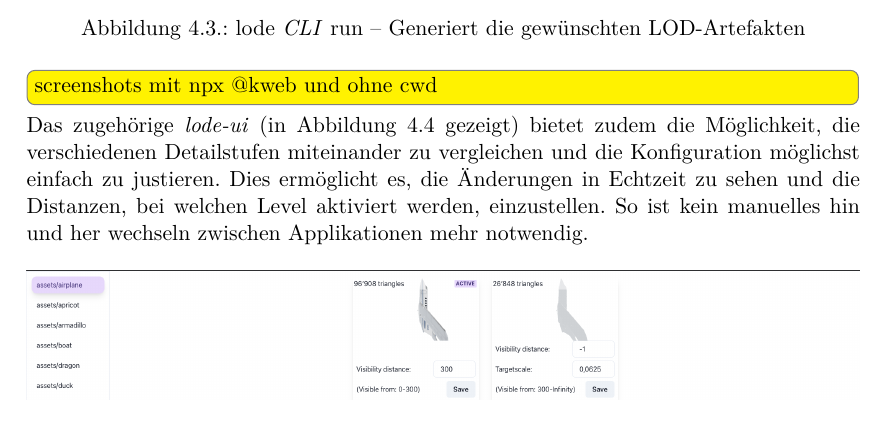
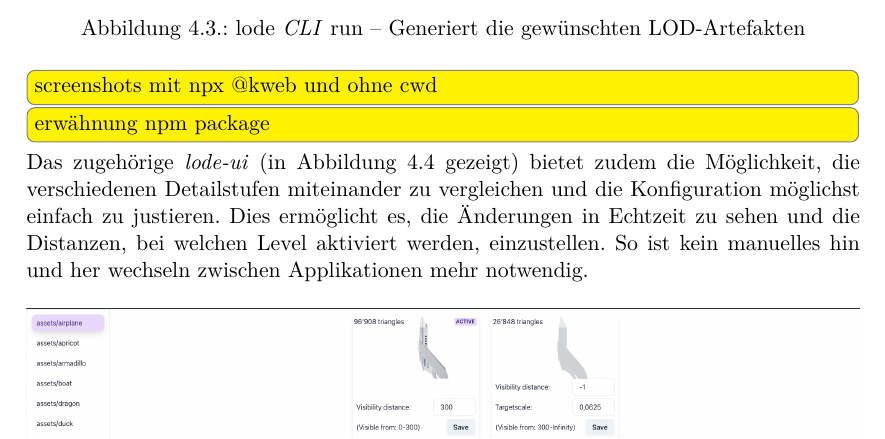
Before and after one commit to kreativwebdesign/lode, a LaTeX document (documentation/report/doc.tex, which reads documentation/report/parts/resultate.tex): part of page 37 of 68, cut so that both start at the same text. Compiled offline with pdfLaTeX; a missing bibliography style is replaced by a similar one.

Commit message:
add todo

```diff
--- a/documentation/report/parts/resultate.tex
+++ b/documentation/report/parts/resultate.tex
@@ -69,6 +69,7 @@ Danach generiert \e{lode} die in der Konfigurationsdatei beschriebenen LOD-Artef
   \label{fig:lodeclirun}
 \end{figure}
 \todo[inline]{screenshots mit npx @kweb und ohne cwd}
+\todo[inline]{erwähnung npm package}
 
 Das zugehörige \e{lode-ui} (in Abbildung \ref{fig:lodeui} gezeigt) bietet zudem die Möglichkeit, die verschiedenen Detailstufen miteinander zu vergleichen und die Konfiguration möglichst einfach zu justieren. Dies ermöglicht es, die Änderungen in Echtzeit zu sehen und die Distanzen, bei welchen Level aktiviert werden, einzustellen. So ist kein manuelles hin und her wechseln zwischen Applikationen mehr notwendig.
 
```
